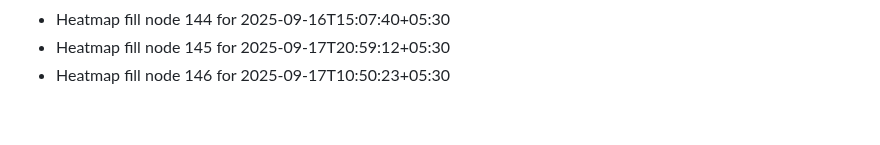
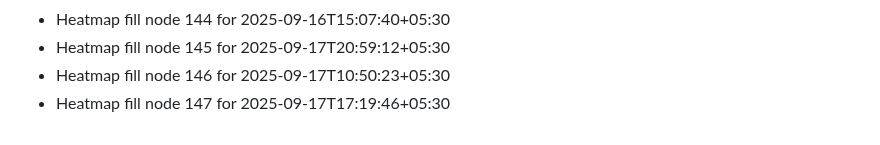
Before and after one commit to abhishekgupta2211/gym-fitness-website, a Markdown page: HEATMAP_FILL.md, the part around the change. Drawn GitHub-style.

```diff
--- a/HEATMAP_FILL.md
+++ b/HEATMAP_FILL.md
@@ -144,3 +144,4 @@
 - Heatmap fill node 144 for 2025-09-16T15:07:40+05:30
 - Heatmap fill node 145 for 2025-09-17T20:59:12+05:30
 - Heatmap fill node 146 for 2025-09-17T10:50:23+05:30
+- Heatmap fill node 147 for 2025-09-17T17:19:46+05:30
```
